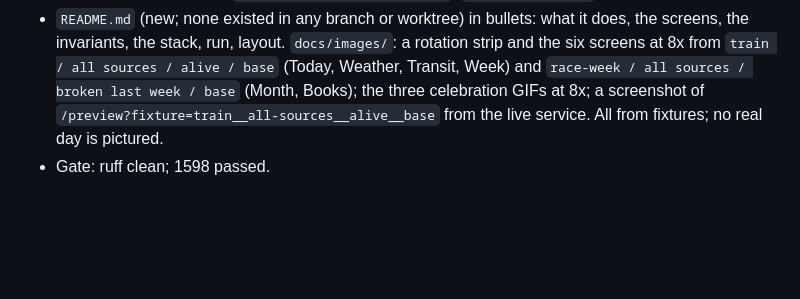
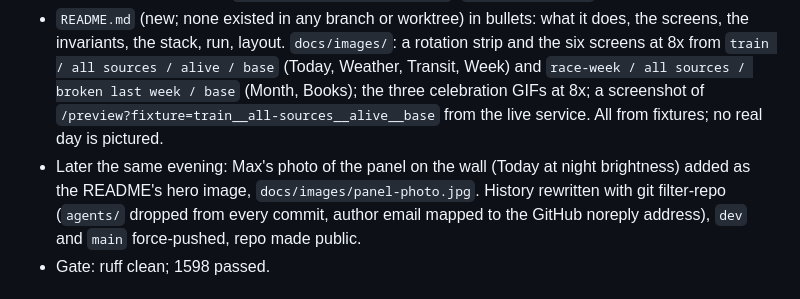
Before and after one commit to hellomaxlee/life-dashboard, a Markdown page: CHANGELOG.md, the part around the change. Rendered like a GitHub page; blank space fills up the shorter version.

```diff
--- a/CHANGELOG.md
+++ b/CHANGELOG.md
@@ -8,6 +8,7 @@ Entry format: `## YYYY-MM-DD · <Title> (<Author>)` followed by terse bullets. N
 - Audit before the switch: `.env` was never committed (`git log --all --diff-filter=A -- .env` empty); a secret-pattern scan of the whole history (`sk-ant-`, Goodreads `list_rss/<id>?key=`, filled `ANTHROPIC_API_KEY=`, `GOODREADS_RSS_URL=http`, `HEALTH_EXPORT_TOKEN=`) finds only `key=FIXTURE` and `change-me`. What a public reader will see and was left as is: private-range LAN IPs, the launchd plist's home-directory paths, the neighbourhood-level coordinates and bus lines in `config.toml` (already rounded by design), and the day-level numbers quoted in this log and notes.txt. `agents/` stays in history.
 - `.gitignore`: `agents/` (untracked with `git rm --cached`; the files stay on disk and the team workflow is unchanged), `.claude/settings.local.json`, `.playwright-cli/`.
 - `README.md` (new; none existed in any branch or worktree) in bullets: what it does, the screens, the invariants, the stack, run, layout. `docs/images/`: a rotation strip and the six screens at 8x from `train / all sources / alive / base` (Today, Weather, Transit, Week) and `race-week / all sources / broken last week / base` (Month, Books); the three celebration GIFs at 8x; a screenshot of `/preview?fixture=train__all-sources__alive__base` from the live service. All from fixtures; no real day is pictured.
+- Later the same evening: Max's photo of the panel on the wall (Today at night brightness) added as the README's hero image, `docs/images/panel-photo.jpg`. History rewritten with git filter-repo (`agents/` dropped from every commit, author email mapped to the GitHub noreply address), `dev` and `main` force-pushed, repo made public.
 - Gate: ruff clean; 1598 passed.
 
 ## 2026-10-07 · Program audit: four auditors, five defects fixed, the rest on record (Ingrid Halvorsen; audits Bartek Zieliński, Lucía Ferrer, Theodora Makris, Noor Rahimi; fixes Fatima El-Amrani, Theodora Makris, Diego Almeida)
```
Also changed, not shown: README.md (+2 -0 lines), docs/images/panel-photo.jpg (added).
